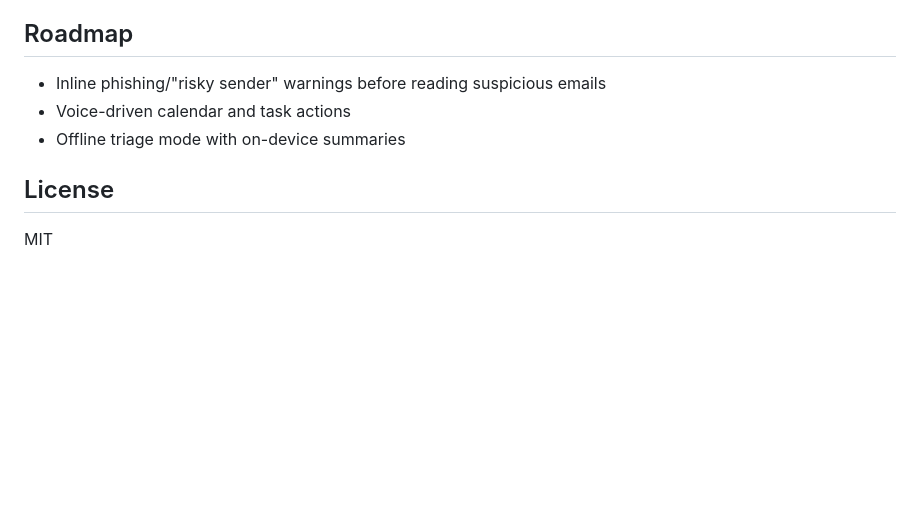
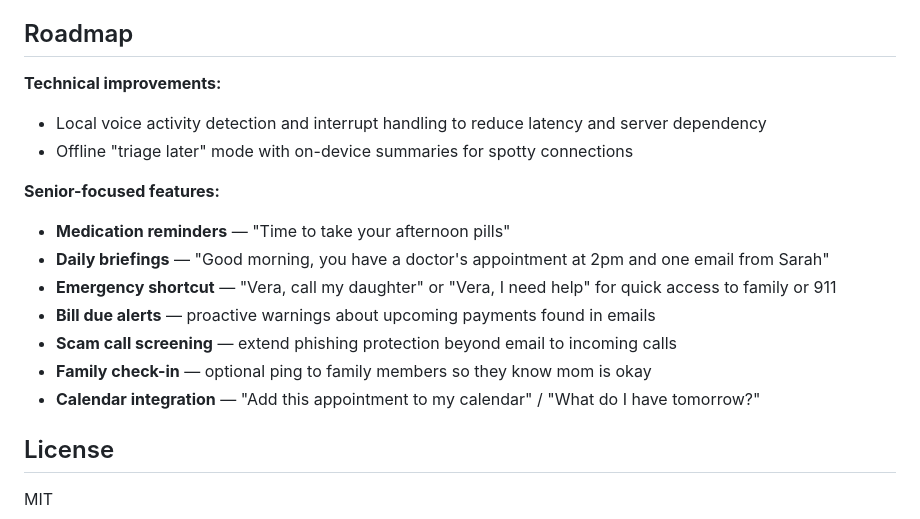
Before and after one commit to matthewchung74/Vera, a Markdown page: README.md, the part around the change. Rendered like a GitHub page; blank space fills up the shorter version.

Commit message:
Expand roadmap with senior-focused features
Co-Authored-By: Claude Opus 4.5 <noreply@anthropic.com>

```diff
--- a/README.md
+++ b/README.md
@@ -139,9 +139,18 @@ Vera provides these email capabilities via Gemini 3 function calling:
 
 ## Roadmap
 
-- Inline phishing/"risky sender" warnings before reading suspicious emails
-- Voice-driven calendar and task actions
-- Offline triage mode with on-device summaries
+**Technical improvements:**
+- Local voice activity detection and interrupt handling to reduce latency and server dependency
+- Offline "triage later" mode with on-device summaries for spotty connections
+
+**Senior-focused features:**
+- **Medication reminders** — "Time to take your afternoon pills"
+- **Daily briefings** — "Good morning, you have a doctor's appointment at 2pm and one email from Sarah"
+- **Emergency shortcut** — "Vera, call my daughter" or "Vera, I need help" for quick access to family or 911
+- **Bill due alerts** — proactive warnings about upcoming payments found in emails
+- **Scam call screening** — extend phishing protection beyond email to incoming calls
+- **Family check-in** — optional ping to family members so they know mom is okay
+- **Calendar integration** — "Add this appointment to my calendar" / "What do I have tomorrow?"
 
 ## License
 
```
